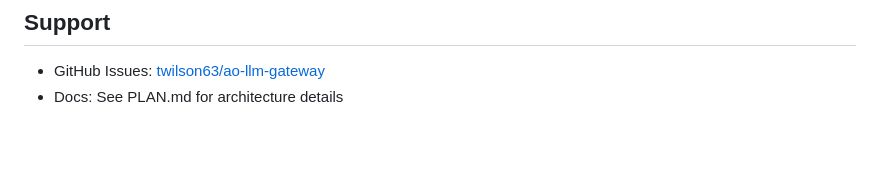
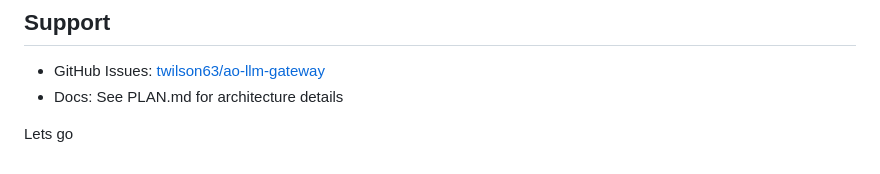
Before and after one commit to twilson63/ao-llm-gateway, a Markdown page: README.md, the part around the change. Drawn GitHub-style; blank space fills up the shorter version.

```diff
--- a/README.md
+++ b/README.md
@@ -112,3 +112,5 @@ MIT - Open Source
 
 - GitHub Issues: [twilson63/ao-llm-gateway](https://github.com/twilson63/ao-llm-gateway)
 - Docs: See PLAN.md for architecture details
+
+Lets go
```
